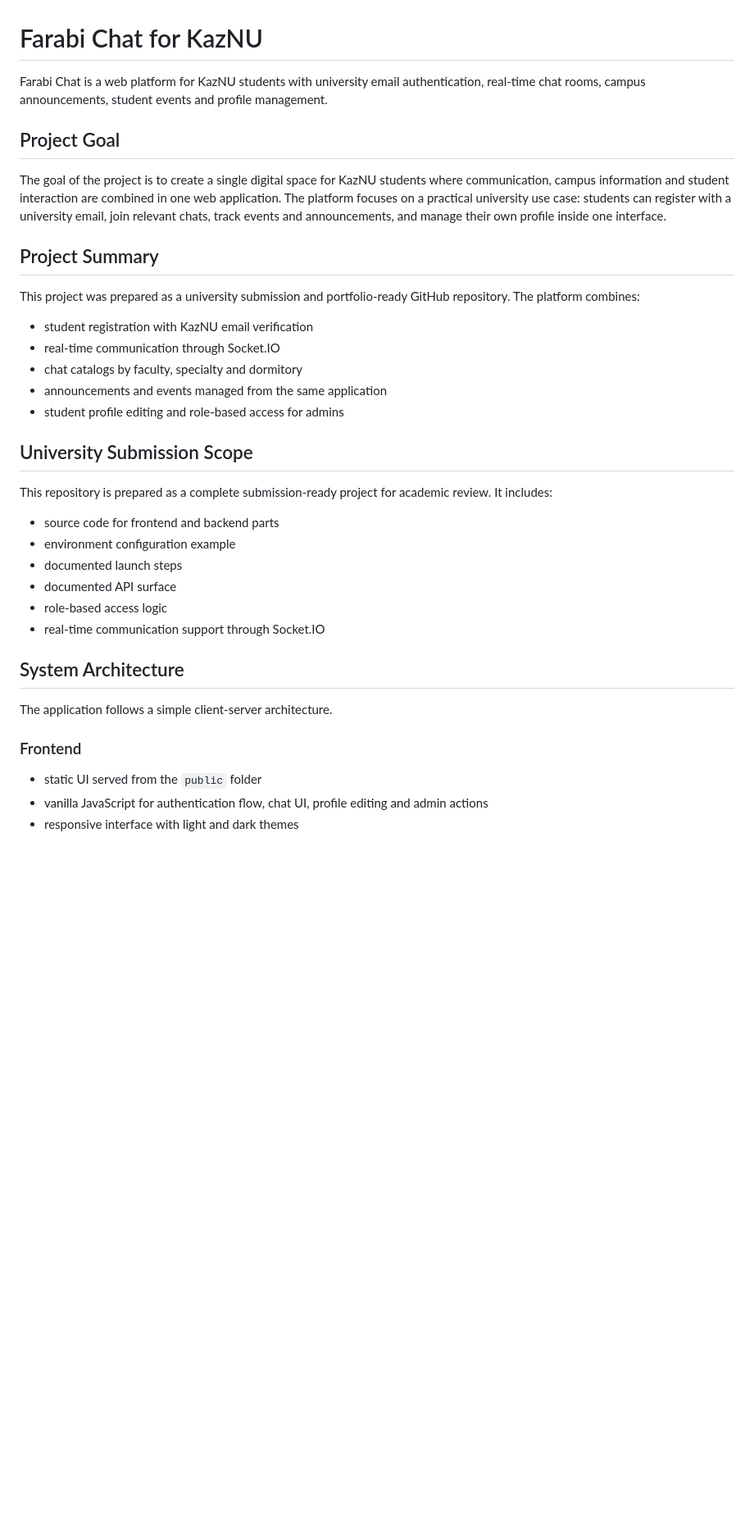
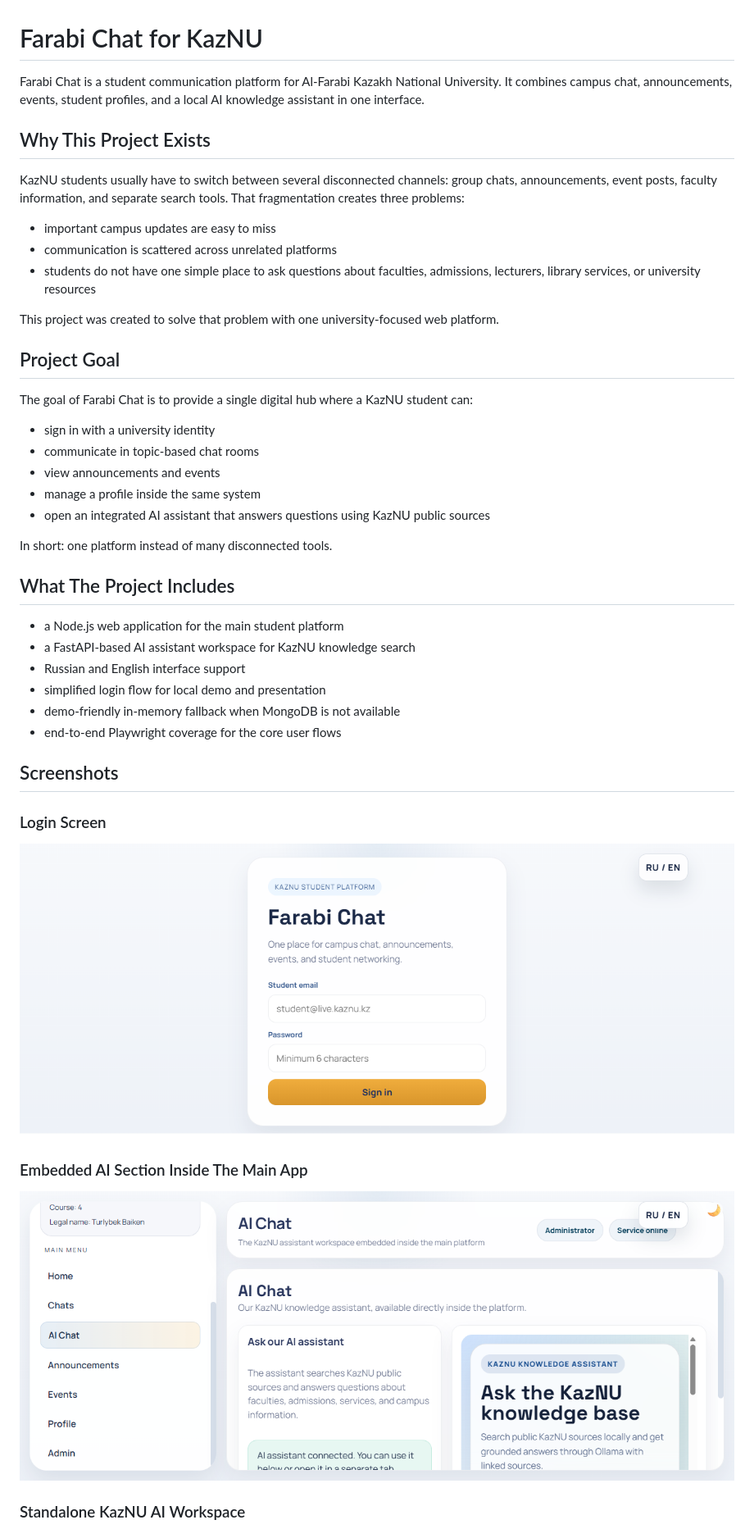
Before and after one commit to HoldSp/Farabi-chat, a Markdown page: README.md, the part around one of its changes. Shown at 82% size. Drawn GitHub-style; pictures changed too: docs/screenshots/ai-section.png (added), docs/screenshots/login-page.png (added); blank space fills up the shorter version.

Commit message:
Prepare Farabi Chat release

```diff
--- a/README.md
+++ b/README.md
@@ -1,39 +1,47 @@
 # Farabi Chat for KazNU
 
-Farabi Chat is a web platform for KazNU students with university email authentication, real-time chat rooms, campus announcements, student events and profile management.
+Farabi Chat is a student communication platform for Al-Farabi Kazakh National University. It combines campus chat, announcements, events, student profiles, and a local AI knowledge assistant in one interface.
+
+## Why This Project Exists
+
+KazNU students usually have to switch between several disconnected channels: group chats, announcements, event posts, faculty information, and separate search tools. That fragmentation creates three problems:
+
+- important campus updates are easy to miss
+- communication is scattered across unrelated platforms
+- students do not have one simple place to ask questions about faculties, admissions, lecturers, library services, or university resources
+
+This project was created to solve that problem with one university-focused web platform.
 
 ## Project Goal
 
-The goal of the project is to create a single digital space for KazNU students where communication, campus information and student interaction are combined in one web application. The platform focuses on a practical university use case: students can register with a university email, join relevant chats, track events and announcements, and manage their own profile inside one interface.
+The goal of Farabi Chat is to provide a single digital hub where a KazNU student can:
 
-## Project Summary
+- sign in with a university identity
+- communicate in topic-based chat rooms
+- view announcements and events
+- manage a profile inside the same system
+- open an integrated AI assistant that answers questions using KazNU public sources
 
-This project was prepared as a university submission and portfolio-ready GitHub repository. The platform combines:
+In short: one platform instead of many disconnected tools.
 
-- student registration with KazNU email verification
-- real-time communication through Socket.IO
-- chat catalogs by faculty, specialty and dormitory
-- announcements and events managed from the same application
-- student profile editing and role-based access for admins
+## What The Project Includes
 
-## University Submission Scope
+- a Node.js web application for the main student platform
+- a FastAPI-based AI assistant workspace for KazNU knowledge search
+- Russian and English interface support
+- simplified login flow for local demo and presentation
+- demo-friendly in-memory fallback when MongoDB is not available
+- end-to-end Playwright coverage for the core user flows
 
-This repository is prepared as a complete submission-ready project for academic review. It includes:
+## Screenshots
 
-- source code for frontend and backend parts
-- environment configuration example
-- documented launch steps
-- documented API surface
-- role-based access logic
-- real-time communication support through Socket.IO
+### Login Screen
 
-## System Architecture
+![Login screen](docs/screenshots/login-page.png)
 
-The application follows a simple client-server architecture.
+### Embedded AI Section Inside The Main App
 
-### Frontend
+![Embedded AI section](docs/screenshots/ai-section.png)
 
-- static UI served from the `public` folder
-- vanilla JavaScript for authentication flow, chat UI, profile editing and admin actions
-- responsive interface with light and dark themes
+### Standalone KazNU AI Workspace
 
```
Also changed, not shown: other parts of README.md (+120 -146 lines), docs/screenshots/ai-workspace.png (added), 9 other files.
